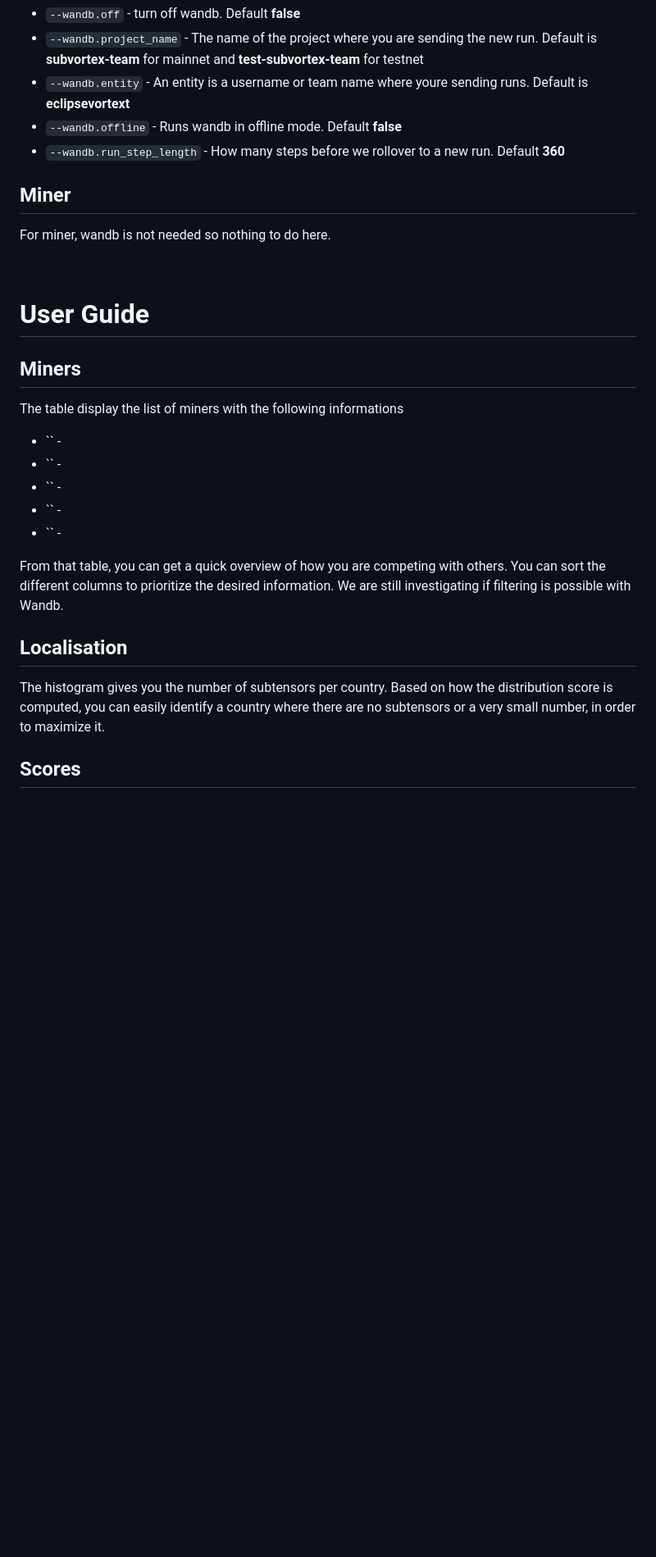
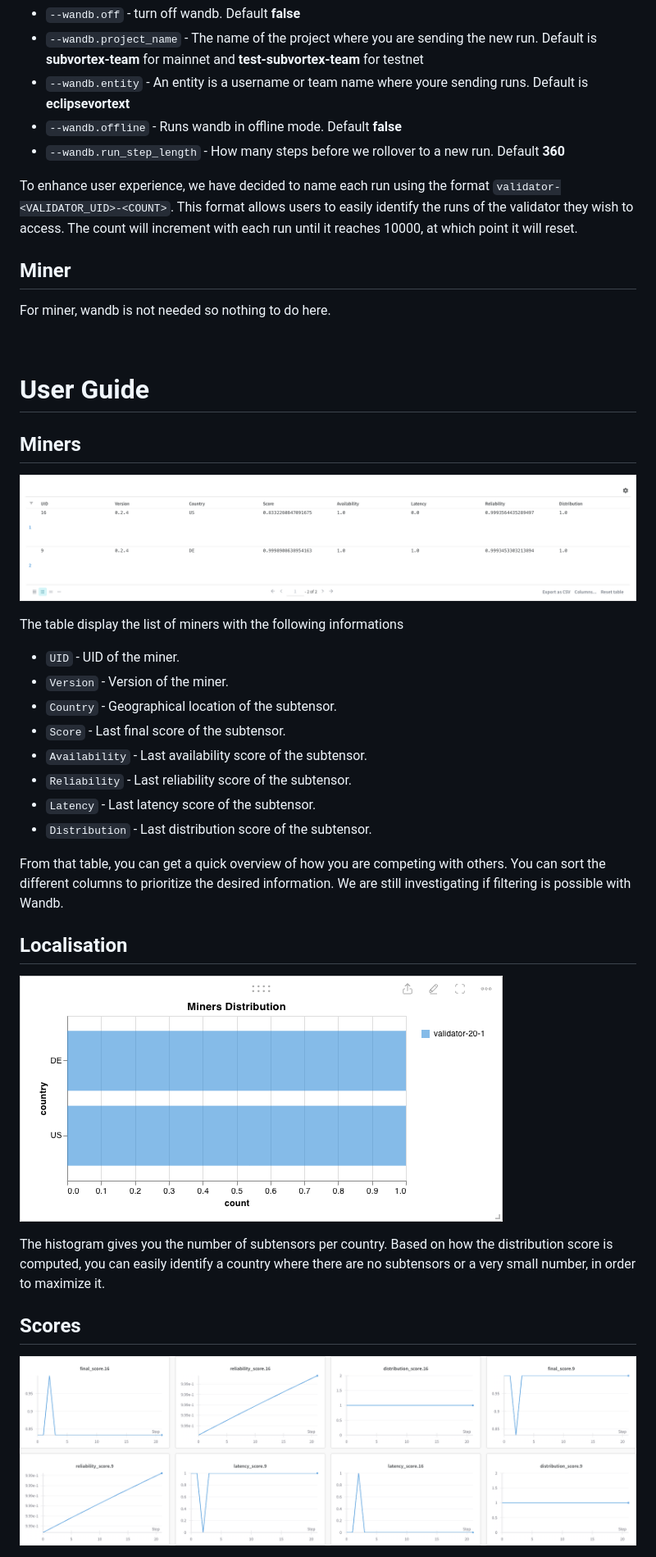
Before and after one commit to eclipsevortex/SubVortex, a Markdown page: docs/wandb/wandb.md, the part around the change printed below. Shown: that part at 82% size. GitHub-like rendering; pictures changed too: docs/wandb/wandb-distribution.png (added), docs/wandb/wandb-miners.png (added), docs/wandb/wandb-scores.png (added); blank space fills up the shorter version.

```diff
--- a/docs/wandb/wandb.md
+++ b/docs/wandb/wandb.md
@@ -86,6 +87,8 @@ Options
 - `--wandb.offline` - Runs wandb in offline mode. Default **false**
 - `--wandb.run_step_length` - How many steps before we rollover to a new run. Default **360**
 
+To enhance user experience, we have decided to name each run using the format `validator-<VALIDATOR_UID>-<COUNT>`. This format allows users to easily identify the runs of the validator they wish to access. The count will increment with each run until it reaches 10000, at which point it will reset.
+
 ## Miner
 
 For miner, wandb is not needed so nothing to do here.
@@ -96,19 +99,28 @@ For miner, wandb is not needed so nothing to do here.
 
 ## Miners
 
+![miners](wandb-miners.png)
+
 The table display the list of miners with the following informations
-- `` -
-- `` -
-- `` -
-- `` -
-- `` -
+
+- `UID` - UID of the miner.
+- `Version` - Version of the miner.
+- `Country` - Geographical location of the subtensor.
+- `Score` - Last final score of the subtensor.
+- `Availability` - Last availability score of the subtensor.
+- `Reliability` - Last reliability score of the subtensor.
+- `Latency` - Last latency score of the subtensor.
+- `Distribution` - Last distribution score of the subtensor.
 
 From that table, you can get a quick overview of how you are competing with others. You can sort the different columns to prioritize the desired information. We are still investigating if filtering is possible with Wandb.
 
 ## Localisation
 
+![localisation](wandb-distribution.png)
+
 The histogram gives you the number of subtensors per country. Based on how the distribution score is computed, you can easily identify a country where there are no subtensors or a very small number, in order to maximize it.
 
 ## Scores
 
+![scores](wandb-scores.png)
 
```
Also changed, not shown: other parts of docs/wandb/wandb.md (+20 -0 lines), README.md (+9 -1 lines), docs/wandb/wandb-search-bar.png (added), docs/wandb/wandb-search.png (added), 1 other file.
